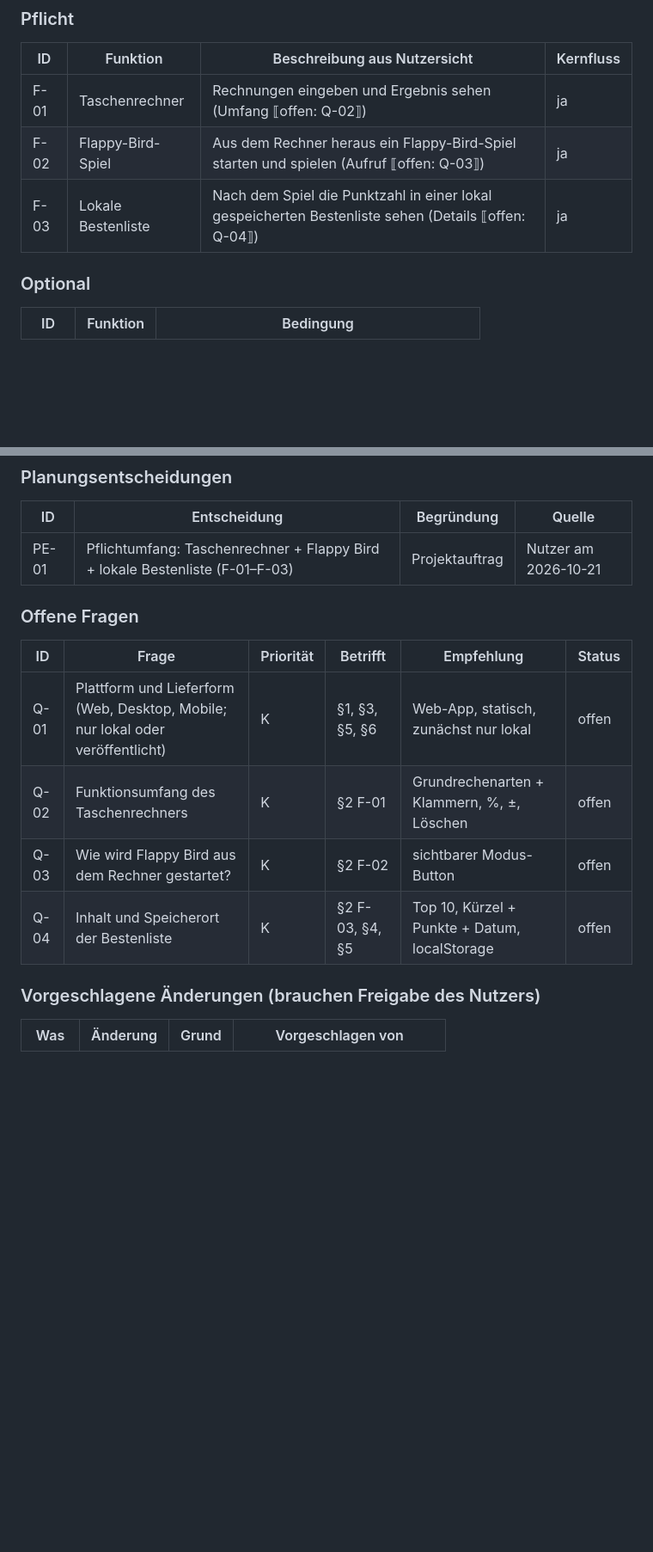
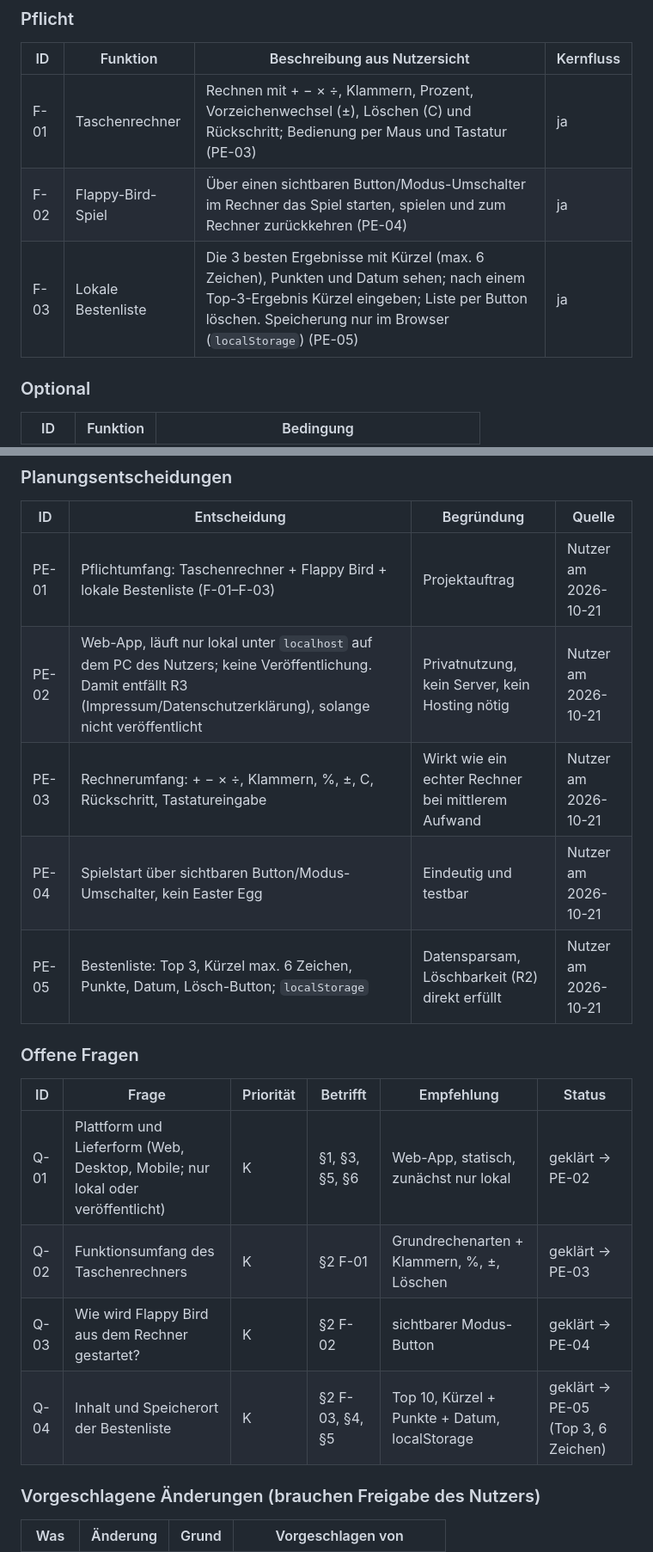
Before and after one commit to CemDCoding/flappyPiCalculator, a Markdown page: docs/masterBuildPlan.md, 2 parts joined by grey strips. Shown at 86% size. GitHub-like rendering; blank space fills up the shorter version.

Commit message:
plan: record platform, calculator scope, game start and leaderboard (PE-02..05)
Co-Authored-By: Claude Opus 5.5 <noreply@anthropic.com>

```diff
--- a/docs/masterBuildPlan.md
+++ b/docs/masterBuildPlan.md
@@ -116,9 +116,9 @@ Status: `leer` · `in Klärung` · `fertig` · `angenommen` (fertig, aber mit un
 
 | ID | Funktion | Beschreibung aus Nutzersicht | Kernfluss |
 |---|---|---|---|
-| F-01 | Taschenrechner | Rechnungen eingeben und Ergebnis sehen (Umfang ⟦offen: Q-02⟧) | ja |
-| F-02 | Flappy-Bird-Spiel | Aus dem Rechner heraus ein Flappy-Bird-Spiel starten und spielen (Aufruf ⟦offen: Q-03⟧) | ja |
-| F-03 | Lokale Bestenliste | Nach dem Spiel die Punktzahl in einer lokal gespeicherten Bestenliste sehen (Details ⟦offen: Q-04⟧) | ja |
+| F-01 | Taschenrechner | Rechnen mit + − × ÷, Klammern, Prozent, Vorzeichenwechsel (±), Löschen (C) und Rückschritt; Bedienung per Maus und Tastatur (PE-03) | ja |
+| F-02 | Flappy-Bird-Spiel | Über einen sichtbaren Button/Modus-Umschalter im Rechner das Spiel starten, spielen und zum Rechner zurückkehren (PE-04) | ja |
+| F-03 | Lokale Bestenliste | Die 3 besten Ergebnisse mit Kürzel (max. 6 Zeichen), Punkten und Datum sehen; nach einem Top-3-Ergebnis Kürzel eingeben; Liste per Button löschen. Speicherung nur im Browser (`localStorage`) (PE-05) | ja |
 
 ### Optional
 
@@ -472,15 +472,19 @@ flowchart LR
 | ID | Entscheidung | Begründung | Quelle |
 |---|---|---|---|
 | PE-01 | Pflichtumfang: Taschenrechner + Flappy Bird + lokale Bestenliste (F-01–F-03) | Projektauftrag | Nutzer am 2026-10-21 |
+| PE-02 | Web-App, läuft nur lokal unter `localhost` auf dem PC des Nutzers; keine Veröffentlichung. Damit entfällt R3 (Impressum/Datenschutzerklärung), solange nicht veröffentlicht | Privatnutzung, kein Server, kein Hosting nötig | Nutzer am 2026-10-21 |
+| PE-03 | Rechnerumfang: + − × ÷, Klammern, %, ±, C, Rückschritt, Tastatureingabe | Wirkt wie ein echter Rechner bei mittlerem Aufwand | Nutzer am 2026-10-21 |
+| PE-04 | Spielstart über sichtbaren Button/Modus-Umschalter, kein Easter Egg | Eindeutig und testbar | Nutzer am 2026-10-21 |
+| PE-05 | Bestenliste: Top 3, Kürzel max. 6 Zeichen, Punkte, Datum, Lösch-Button; `localStorage` | Datensparsam, Löschbarkeit (R2) direkt erfüllt | Nutzer am 2026-10-21 |
 
 ### Offene Fragen
 
 | ID | Frage | Priorität | Betrifft | Empfehlung | Status |
 |---|---|---|---|---|---|
-| Q-01 | Plattform und Lieferform (Web, Desktop, Mobile; nur lokal oder veröffentlicht) | K | §1, §3, §5, §6 | Web-App, statisch, zunächst nur lokal | offen |
-| Q-02 | Funktionsumfang des Taschenrechners | K | §2 F-01 | Grundrechenarten + Klammern, %, ±, Löschen | offen |
-| Q-03 | Wie wird Flappy Bird aus dem Rechner gestartet? | K | §2 F-02 | sichtbarer Modus-Button | offen |
-| Q-04 | Inhalt und Speicherort der Bestenliste | K | §2 F-03, §4, §5 | Top 10, Kürzel + Punkte + Datum, localStorage | offen |
+| Q-01 | Plattform und Lieferform (Web, Desktop, Mobile; nur lokal oder veröffentlicht) | K | §1, §3, §5, §6 | Web-App, statisch, zunächst nur lokal | geklärt → PE-02 |
+| Q-02 | Funktionsumfang des Taschenrechners | K | §2 F-01 | Grundrechenarten + Klammern, %, ±, Löschen | geklärt → PE-03 |
+| Q-03 | Wie wird Flappy Bird aus dem Rechner gestartet? | K | §2 F-02 | sichtbarer Modus-Button | geklärt → PE-04 |
+| Q-04 | Inhalt und Speicherort der Bestenliste | K | §2 F-03, §4, §5 | Top 10, Kürzel + Punkte + Datum, localStorage | geklärt → PE-05 (Top 3, 6 Zeichen) |
 
 ### Vorgeschlagene Änderungen (brauchen Freigabe des Nutzers)
 
```
Also changed, not shown: other parts of docs/masterBuildPlan.md (+4 -4 lines).
